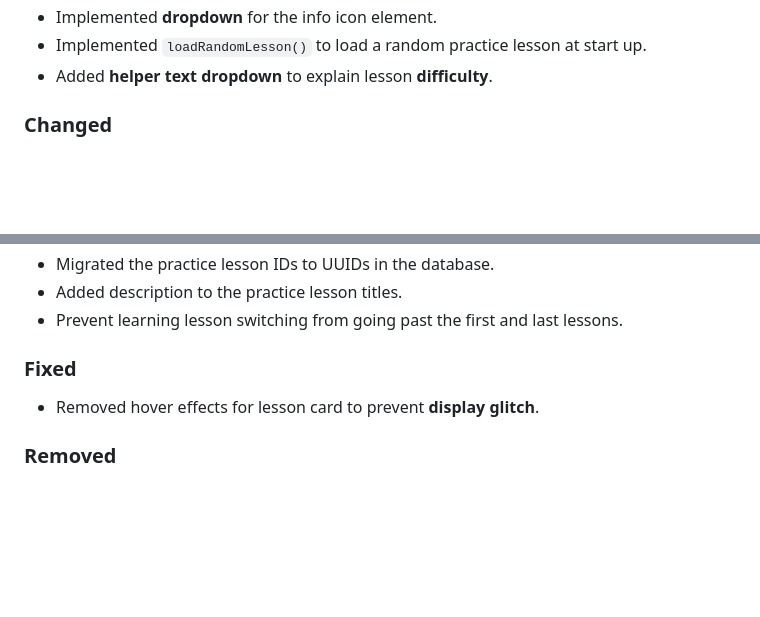
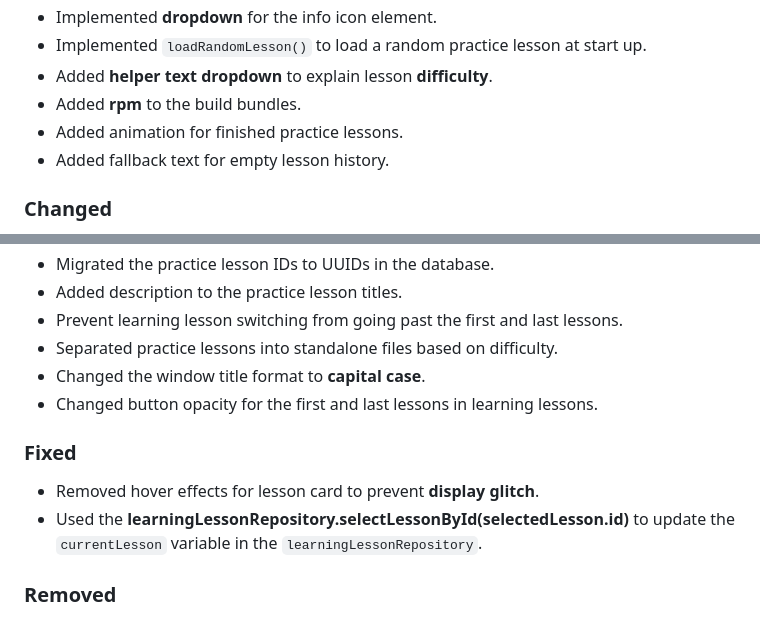
Before and after one commit to teymuri-alireza/typehard, a Markdown page: CHANGELOG.md, 2 parts joined by grey strips. Rendered like a GitHub page; blank space fills up the shorter version.

Commit message:
docs(changelog): document changes
Documented adding RPM to build bundles, animation for finished lessons,
and fallback text for empty lesson history. Documented Separating
pratice lessons into standalone files based on difficulty, changing the
window title format to capital case, and button opacity for the first
and last lessons in learning lessons. Documented currentLesson variable
fix.

```diff
--- a/CHANGELOG.md
+++ b/CHANGELOG.md
@@ -21,6 +21,9 @@ All notable changes to this project will be documented in this file.
 - Implemented **dropdown** for the info icon element.
 - Implemented `loadRandomLesson()` to load a random practice lesson at start up.
 - Added **helper text dropdown** to explain lesson **difficulty**.
+- Added **rpm** to the build bundles.
+- Added animation for finished practice lessons.
+- Added fallback text for empty lesson history.
 
 ### Changed
 
@@ -38,10 +41,14 @@ All notable changes to this project will be documented in this file.
 - Migrated the practice lesson IDs to UUIDs in the database.
 - Added description to the practice lesson titles.
 - Prevent learning lesson switching from going past the first and last lessons.
+- Separated practice lessons into standalone files based on difficulty.
+- Changed the window title format to **capital case**.
+- Changed button opacity for the first and last lessons in learning lessons.
 
 ### Fixed
 
 - Removed hover effects for lesson card to prevent **display glitch**.
+- Used the **learningLessonRepository.selectLessonById(selectedLesson.id)** to update the `currentLesson` variable in the `learningLessonRepository`.
 
 ### Removed
 
```
